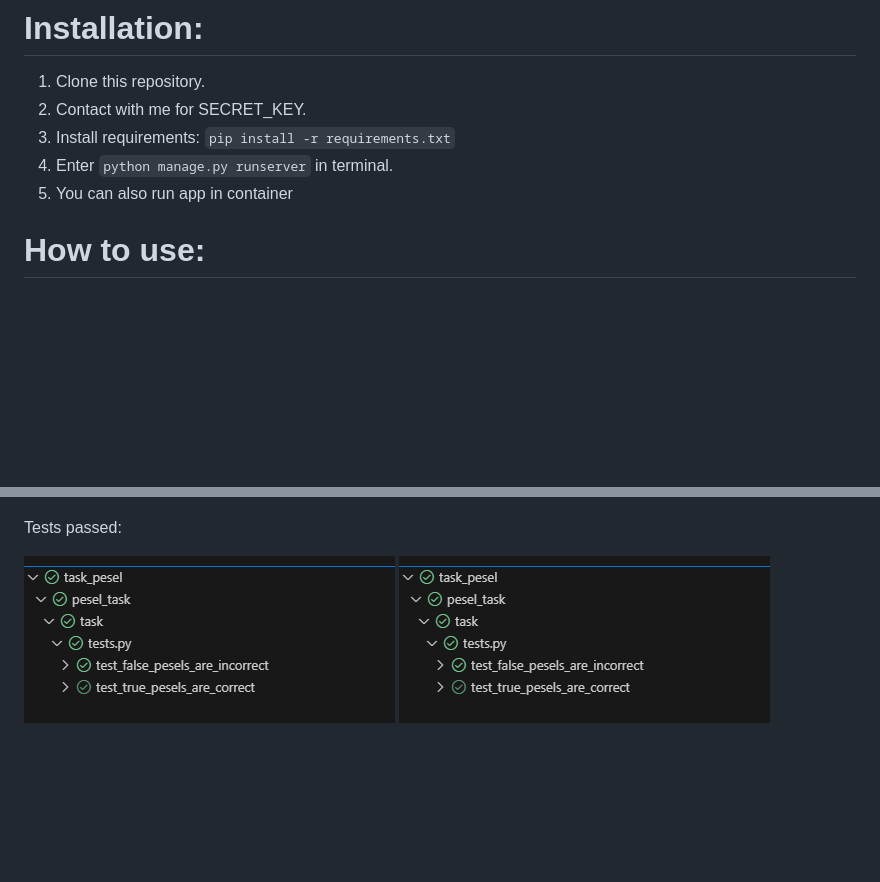
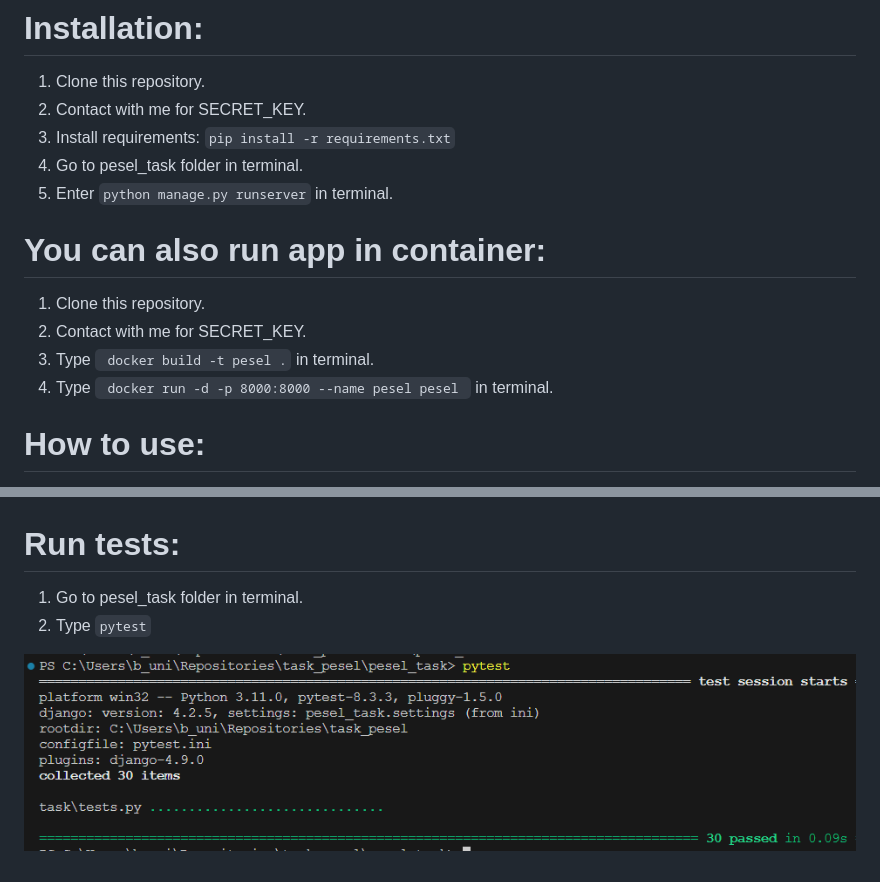
Before and after one commit to Grzegorz-Oledzki/task_pesel, a Markdown page: README.md, 2 parts joined by grey strips. Rendered like a GitHub page; pictures changed too: readme_images/image-5.png; blank space fills up the shorter version.

```diff
--- a/README.md
+++ b/README.md
@@ -6,8 +6,15 @@ App is anable to check correctness of PESEL number, and provide feedback about i
 1. Clone this repository.
 2. Contact with me for SECRET_KEY.
 3. Install requirements: <code>pip install -r requirements.txt</code>
-4. Enter <code>python manage.py runserver</code> in terminal.
-5. You can also run app in container
+4. Go to pesel_task folder in terminal.
+5. Enter <code>python manage.py runserver</code> in terminal.
+
+# You can also run app in container:
+1. Clone this repository.
+2. Contact with me for SECRET_KEY.
+3. Type <code> docker build -t pesel .</code> in terminal.
+4. Type <code> docker run -d -p 8000:8000 --name pesel pesel </code> in terminal.
+
 
 # How to use:
 1. Visit <code>http://127.0.0.1:8000/</code>
@@ -32,7 +39,8 @@ or for incorrect PESEL:
 ![alt text](readme_images/image-4.png)
 
 
-Tests passed:
+# Run tests:
+1. Go to pesel_task folder in terminal.
+2. Type <code>pytest</code>
 
 ![alt text](readme_images/image-5.png)
-![alt text](readme_images/image-5.png)
```
